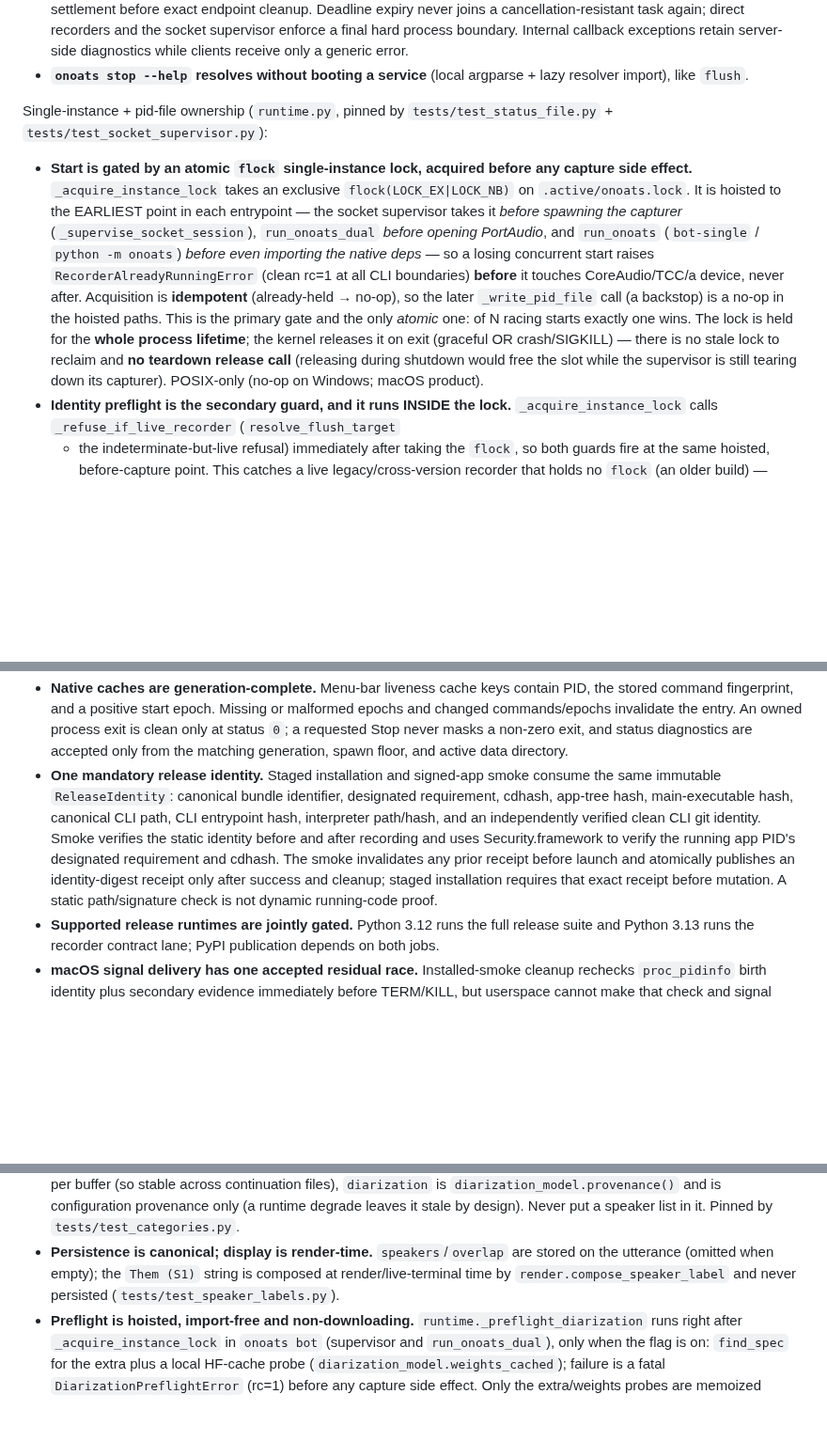
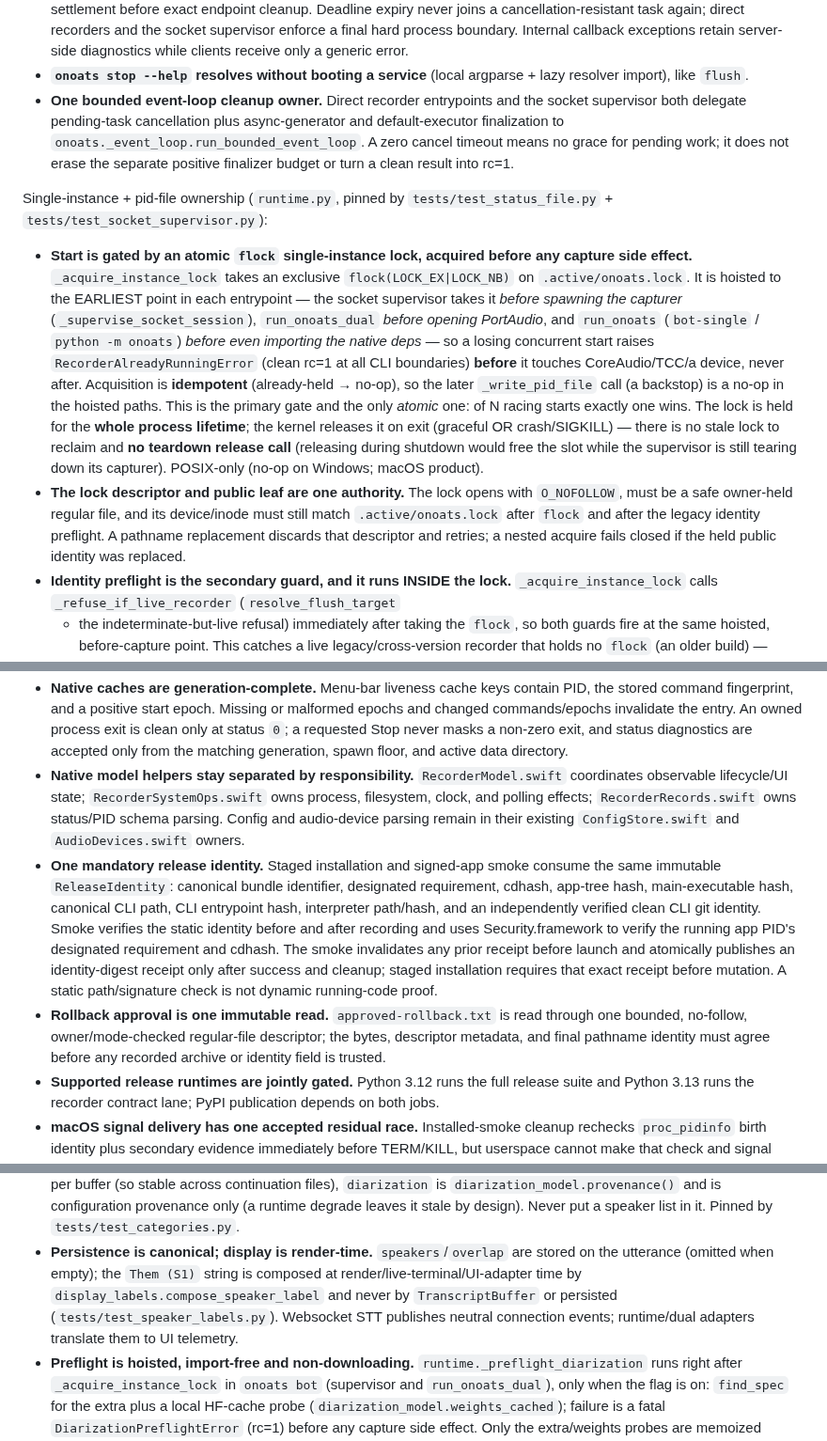
Before and after one commit to vr000m/onoats-bot, a Markdown page: AGENTS.md, 3 parts joined by grey strips. Shown at 94% size. Rendered like a GitHub page; blank space fills up the shorter version.

Commit message:
docs: record round 9 ownership invariants

```diff
--- a/AGENTS.md
+++ b/AGENTS.md
@@ -166,6 +166,11 @@ Load-bearing invariants (pinned by `tests/test_cli.py`):
   server-side diagnostics while clients receive only a generic error.
 - **`onoats stop --help` resolves without booting a service** (local argparse +
   lazy resolver import), like `flush`.
+- **One bounded event-loop cleanup owner.** Direct recorder entrypoints and the
+  socket supervisor both delegate pending-task cancellation plus async-generator
+  and default-executor finalization to `onoats._event_loop.run_bounded_event_loop`.
+  A zero cancel timeout means no grace for pending work; it does not erase the
+  separate positive finalizer budget or turn a clean result into rc=1.
 
 Single-instance + pid-file ownership (`runtime.py`, pinned by
 `tests/test_status_file.py` + `tests/test_socket_supervisor.py`):
@@ -186,6 +191,11 @@ Single-instance + pid-file ownership (`runtime.py`, pinned by
   no stale lock to reclaim and **no teardown release call** (releasing during
   shutdown would free the slot while the supervisor is still tearing down its
   capturer). POSIX-only (no-op on Windows; macOS product).
+- **The lock descriptor and public leaf are one authority.** The lock opens with
+  `O_NOFOLLOW`, must be a safe owner-held regular file, and its device/inode must
+  still match `.active/onoats.lock` after `flock` and after the legacy identity
+  preflight. A pathname replacement discards that descriptor and retries; a
+  nested acquire fails closed if the held public identity was replaced.
 - **Identity preflight is the secondary guard, and it runs INSIDE the lock.**
   `_acquire_instance_lock` calls `_refuse_if_live_recorder` (`resolve_flush_target`
   + the indeterminate-but-live refusal) immediately after taking the `flock`, so
@@ -239,6 +249,11 @@ a later status record or make rich status a prerequisite for recording.
   process exit is clean only at status `0`; a requested Stop never masks a
   non-zero exit, and status diagnostics are accepted only from the matching
   generation, spawn floor, and active data directory.
+- **Native model helpers stay separated by responsibility.** `RecorderModel.swift`
+  coordinates observable lifecycle/UI state; `RecorderSystemOps.swift` owns
+  process, filesystem, clock, and polling effects; `RecorderRecords.swift` owns
+  status/PID schema parsing. Config and audio-device parsing remain in their
+  existing `ConfigStore.swift` and `AudioDevices.swift` owners.
 - **One mandatory release identity.** Staged installation and signed-app smoke
   consume the same immutable `ReleaseIdentity`: canonical bundle identifier,
   designated requirement, cdhash, app-tree hash, main-executable hash, canonical
@@ -250,6 +265,10 @@ a later status record or make rich status a prerequisite for recording.
   after success and cleanup; staged installation requires that exact receipt
   before mutation. A static path/signature check is not dynamic running-code
   proof.
+- **Rollback approval is one immutable read.** `approved-rollback.txt` is read
+  through one bounded, no-follow, owner/mode-checked regular-file descriptor;
+  the bytes, descriptor metadata, and final pathname identity must agree before
+  any recorded archive or identity field is trusted.
 - **Supported release runtimes are jointly gated.** Python 3.12 runs the full
   release suite and Python 3.13 runs the recorder contract lane; PyPI publication
   depends on both jobs.
@@ -456,8 +475,10 @@ utterances `S1..` live. Pipeline: `DiarizationFeeder` immediately before
   speaker list in it. Pinned by `tests/test_categories.py`.
 - **Persistence is canonical; display is render-time.** `speakers`/`overlap`
   are stored on the utterance (omitted when empty); the `Them (S1)` string is
-  composed at render/live-terminal time by `render.compose_speaker_label`
-  and never persisted (`tests/test_speaker_labels.py`).
+  composed at render/live-terminal/UI-adapter time by
+  `display_labels.compose_speaker_label` and never by `TranscriptBuffer` or
+  persisted (`tests/test_speaker_labels.py`). Websocket STT publishes neutral
+  connection events; runtime/dual adapters translate them to UI telemetry.
 - **Preflight is hoisted, import-free and non-downloading.**
   `runtime._preflight_diarization` runs right after `_acquire_instance_lock` in
   `onoats bot` (supervisor and `run_onoats_dual`), only when the flag is on:
```
Also changed, not shown: other parts of AGENTS.md (+4 -0 lines), docs/dev_plans/20261028-feature-menubar-control-panel.md (+21 -0 lines).
